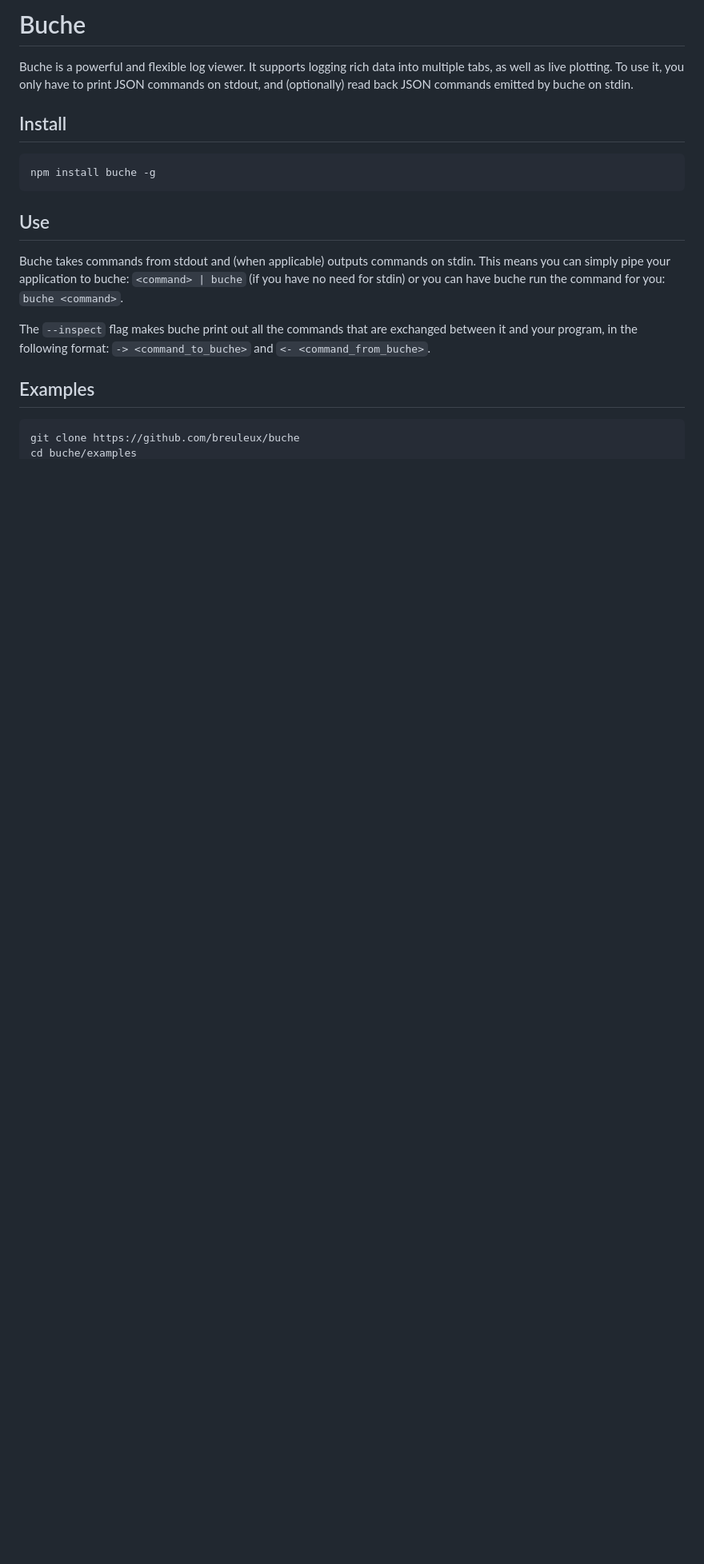
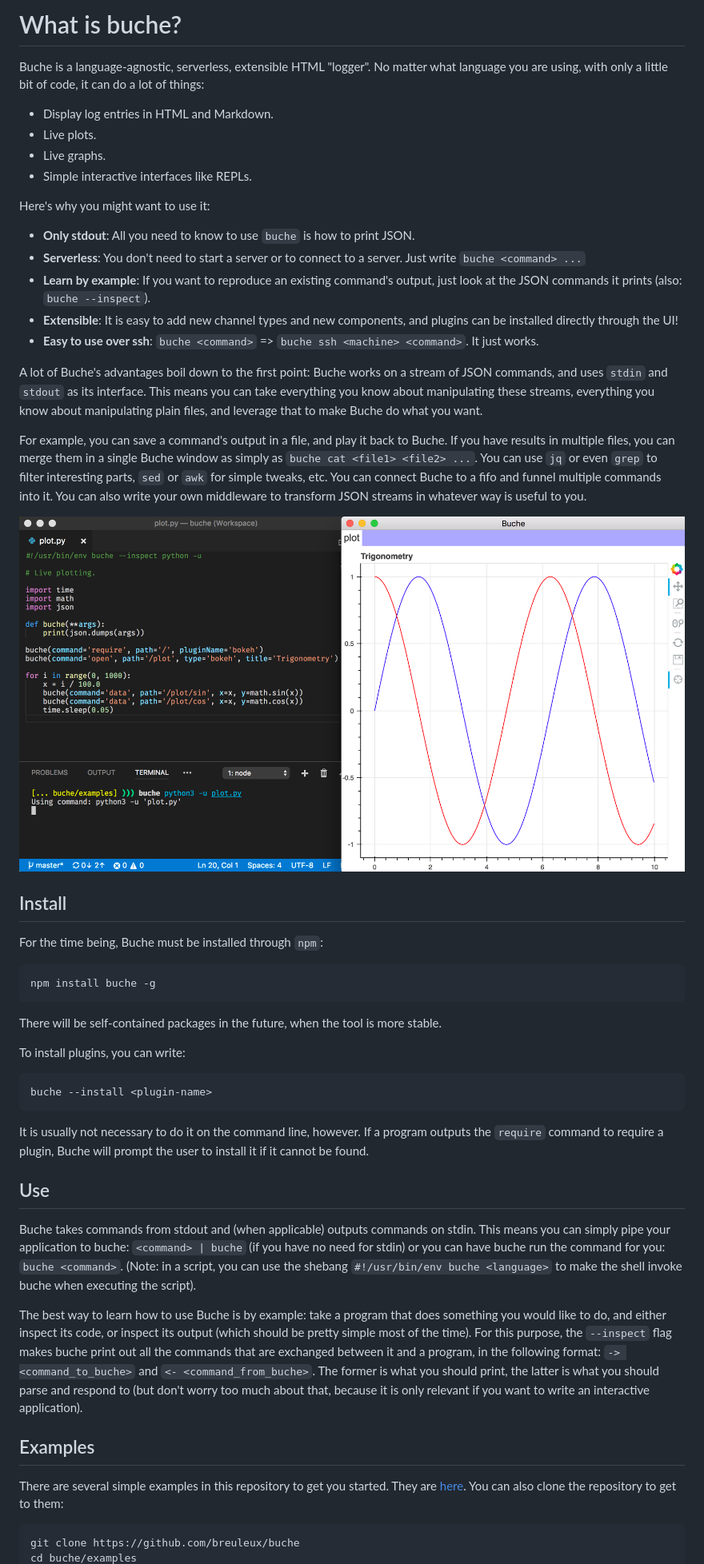
Before and after one commit to breuleux/buche, a Markdown page: README.md, the part around the change printed below. Shown: that part at 80% size. GitHub-like rendering; pictures changed too: media/example-plot.png (added); blank space fills up the shorter version.

````diff
--- a/README.md
+++ b/README.md
@@ -1,21 +1,54 @@
 
-# Buche
+# What is buche?
 
-Buche is a powerful and flexible log viewer. It supports logging rich data into multiple tabs, as well as live plotting. To use it, you only have to print JSON commands on stdout, and (optionally) read back JSON commands emitted by buche on stdin.
+Buche is a language-agnostic, serverless, extensible HTML "logger". No matter what language you are using, with only a little bit of code, it can do a lot of things:
+
+* Display log entries in HTML and Markdown.
+* Live plots.
+* Live graphs.
+* Simple interactive interfaces like REPLs.
+
+Here's why you might want to use it:
+
+* **Only stdout**: All you need to know to use `buche` is how to print JSON.
+* **Serverless**: You don't need to start a server or to connect to a server. Just write `buche <command> ...`
+* **Learn by example**: If you want to reproduce an existing command's output, just look at the JSON commands it prints (also: `buche --inspect`).
+* **Extensible**: It is easy to add new channel types and new components, and plugins can be installed directly through the UI!
+* **Easy to use over ssh**: `buche <command>` => `buche ssh <machine> <command>`. It just works.
+
+A lot of Buche's advantages boil down to the first point: Buche works on a stream of JSON commands, and uses `stdin` and `stdout` as its interface. This means you can take everything you know about manipulating these streams, everything you know about manipulating plain files, and leverage that to make Buche do what you want.
+
+For example, you can save a command's output in a file, and play it back to Buche. If you have results in multiple files, you can merge them in a single Buche window as simply as `buche cat <file1> <file2> ...`. You can use `jq` or even `grep` to filter interesting parts, `sed` or `awk` for simple tweaks, etc. You can connect Buche to a fifo and funnel multiple commands into it. You can also write your own middleware to transform JSON streams in whatever way is useful to you.
+
+![plot](media/example-plot.png)
 
 ## Install
+
+For the time being, Buche must be installed through `npm`:
 
 ```bash
 npm install buche -g
 ```
 
+There will be self-contained packages in the future, when the tool is more stable.
+
+To install plugins, you can write:
+
+```bash
+buche --install <plugin-name>
+```
+
+It is usually not necessary to do it on the command line, however. If a program outputs the `require` command to require a plugin, Buche will prompt the user to install it if it cannot be found.
+
 ## Use
 
-Buche takes commands from stdout and (when applicable) outputs commands on stdin. This means you can simply pipe your application to buche: `<command> | buche` (if you have no need for stdin) or you can have buche run the command for you: `buche <command>`.
+Buche takes commands from stdout and (when applicable) outputs commands on stdin. This means you can simply pipe your application to buche: `<command> | buche` (if you have no need for stdin) or you can have buche run the command for you: `buche <command>`. (Note: in a script, you can use the shebang `#!/usr/bin/env buche <language>` to make the shell invoke buche when executing the script).
 
-The `--inspect` flag makes buche print out all the commands that are exchanged between it and your program, in the following format: `-> <command_to_buche>` and `<- <command_from_buche>`.
+The best way to learn how to use Buche is by example: take a program that does something you would like to do, and either inspect its code, or inspect its output (which should be pretty simple most of the time). For this purpose, the `--inspect` flag makes buche print out all the commands that are exchanged between it and a program, in the following format: `-> <command_to_buche>` and `<- <command_from_buche>`. The former is what you should print, the latter is what you should parse and respond to (but don't worry too much about that, because it is only relevant if you want to write an interactive application).
 
 ## Examples
+
+There are several simple examples in this repository to get you started. They are [here](https://github.com/breuleux/buche/tree/master/examples). You can also clone the repository to get to them:
 
 ```bash
 git clone https://github.com/breuleux/buche
````
Also changed, not shown: other parts of README.md (+30 -4 lines), media/example-graph.png (added), media/example-merge.png (added), media/example-pyrepl.png (added), media/example-pyrepl_nice.png (added).
